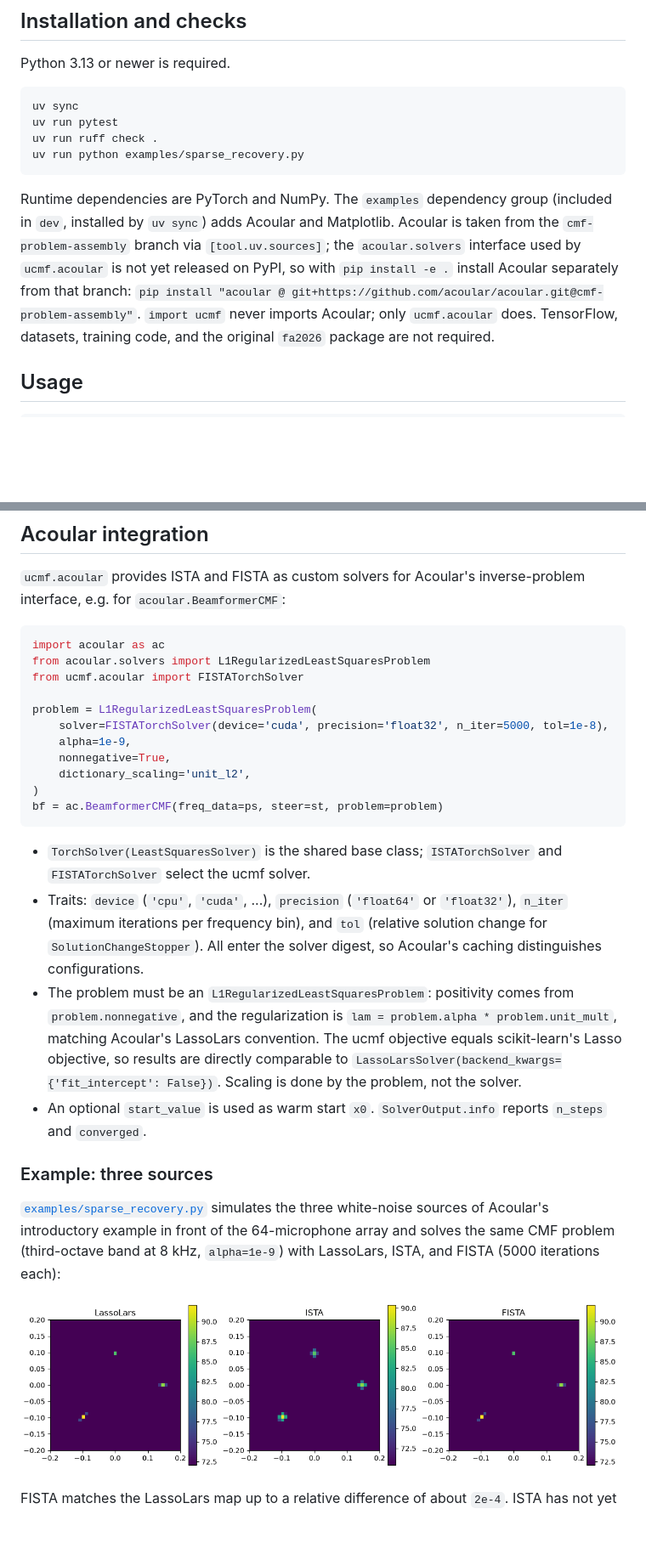
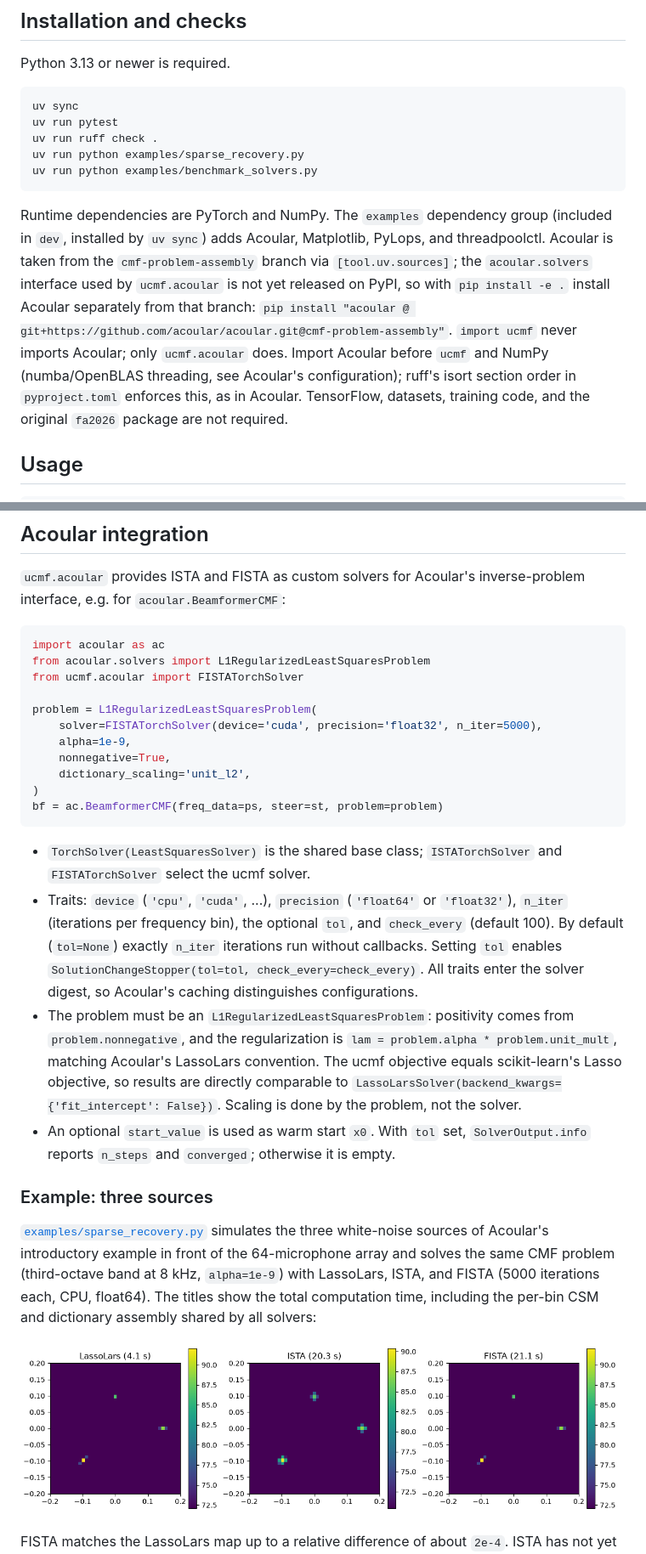
Before and after one commit to adku1173/ucmf, a Markdown page: README.md, 2 parts joined by grey strips. Shown at 85% size. Rendered like a GitHub page; pictures changed too: docs/images/three_sources_cmf.png; blank space fills up the shorter version.

Commit message:
update stopper

````diff
--- a/README.md
+++ b/README.md
@@ -9,15 +9,19 @@ uv sync
 uv run pytest
 uv run ruff check .
 uv run python examples/sparse_recovery.py
+uv run python examples/benchmark_solvers.py
 ```
 
 Runtime dependencies are PyTorch and NumPy. The `examples` dependency group
-(included in `dev`, installed by `uv sync`) adds Acoular and Matplotlib.
+(included in `dev`, installed by `uv sync`) adds Acoular, Matplotlib, PyLops,
+and threadpoolctl.
 Acoular is taken from the `cmf-problem-assembly` branch via `[tool.uv.sources]`;
 the `acoular.solvers` interface used by `ucmf.acoular` is not yet released on PyPI,
 so with `pip install -e .` install Acoular separately from that branch:
 `pip install "acoular @ git+https://github.com/acoular/acoular.git@cmf-problem-assembly"`.
 `import ucmf` never imports Acoular; only `ucmf.acoular` does.
+Import Acoular before `ucmf` and NumPy (numba/OpenBLAS threading, see Acoular's
+configuration); ruff's isort section order in `pyproject.toml` enforces this, as in Acoular.
 TensorFlow, datasets, training code, and the original `fa2026` package are not required.
 
 ## Usage
@@ -117,7 +126,7 @@ from acoular.solvers import L1RegularizedLeastSquaresProblem
 from ucmf.acoular import FISTATorchSolver
 
 problem = L1RegularizedLeastSquaresProblem(
-    solver=FISTATorchSolver(device='cuda', precision='float32', n_iter=5000, tol=1e-8),
+    solver=FISTATorchSolver(device='cuda', precision='float32', n_iter=5000),
     alpha=1e-9,
     nonnegative=True,
     dictionary_scaling='unit_l2',
@@ -128,24 +137,28 @@ bf = ac.BeamformerCMF(freq_data=ps, steer=st, problem=problem)
 - `TorchSolver(LeastSquaresSolver)` is the shared base class; `ISTATorchSolver`
   and `FISTATorchSolver` select the ucmf solver.
 - Traits: `device` (`'cpu'`, `'cuda'`, ...), `precision` (`'float64'` or
-  `'float32'`), `n_iter` (maximum iterations per frequency bin), and `tol`
-  (relative solution change for `SolutionChangeStopper`). All enter the
-  solver digest, so Acoular's caching distinguishes configurations.
+  `'float32'`), `n_iter` (iterations per frequency bin), the optional `tol`,
+  and `check_every` (default 100). By default (`tol=None`) exactly `n_iter`
+  iterations run without callbacks. Setting `tol` enables
+  `SolutionChangeStopper(tol=tol, check_every=check_every)`. All traits enter
+  the solver digest, so Acoular's caching distinguishes configurations.
 - The problem must be an `L1RegularizedLeastSquaresProblem`: positivity comes
   from `problem.nonnegative`, and the regularization is
   `lam = problem.alpha * problem.unit_mult`, matching Acoular's LassoLars
   convention. The ucmf objective equals scikit-learn's Lasso objective, so
   results are directly comparable to `LassoLarsSolver(backend_kwargs={'fit_intercept': False})`.
   Scaling is done by the problem, not the solver.
-- An optional `start_value` is used as warm start `x0`.
-  `SolverOutput.info` reports `n_steps` and `converged`.
+- An optional `start_value` is used as warm start `x0`. With `tol` set,
+  `SolverOutput.info` reports `n_steps` and `converged`; otherwise it is empty.
 
 ### Example: three sources
 
 [`examples/sparse_recovery.py`](examples/sparse_recovery.py) simulates the
 three white-noise sources of Acoular's introductory example in front of the
 64-microphone array and solves the same CMF problem (third-octave band at
-8 kHz, `alpha=1e-9`) with LassoLars, ISTA, and FISTA (5000 iterations each):
+8 kHz, `alpha=1e-9`) with LassoLars, ISTA, and FISTA (5000 iterations each,
+CPU, float64). The titles show the total computation time, including the
+per-bin CSM and dictionary assembly shared by all solvers:
 
 ![CMF maps of three sources with LassoLars, ISTA, and FISTA](docs/images/three_sources_cmf.png)
 
````
Also changed, not shown: other parts of README.md (+39 -1 lines), 9 other files.
